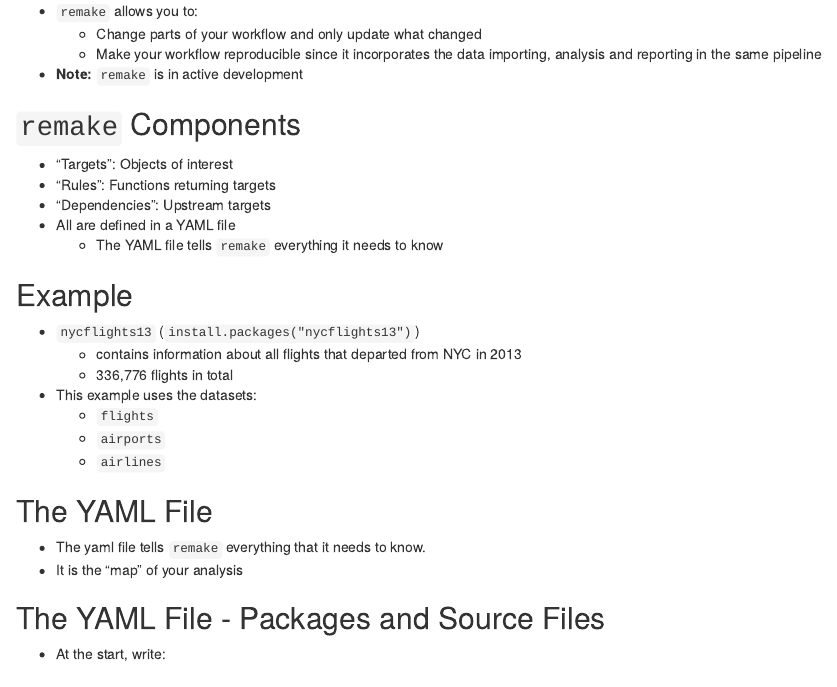
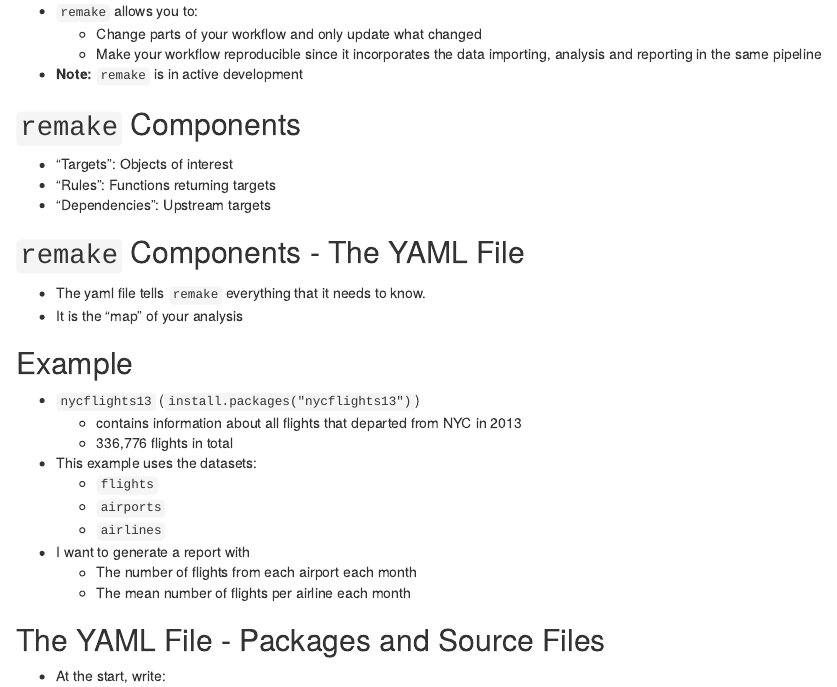
Before and after one commit to nathaneastwood/effective-analysis-pipelines-in-R, an R Markdown document (effective-analysis-pipelines-in-R.Rmd): the page in a window 1100 px wide, from 1420 px down. Rendered offline with R 4.5, knitr and Pandoc, with nearby package versions; drawn as R Markdown's standard HTML page in place of the format the file asks for; some code elsewhere in the file could not run offline.

Commit message:
Update Example

```diff
--- a/effective-analysis-pipelines-in-R.Rmd
+++ b/effective-analysis-pipelines-in-R.Rmd
@@ -88,14 +88,17 @@ output:
 * "Targets": Objects of interest
 * "Rules": Functions returning targets
 * "Dependencies": Upstream targets
-* All are defined in a YAML file
-    * The YAML file tells `remake` everything it needs to know
 
 <!--
 * "Targets": What are you going to generate. These can be files or R objects.
 * "Rules": How are you going to generate your targets. What functions do you need?
 * "Dependencies": What do you need to generate your targets. These may be other targets that you need for a particular target. Bear in mind that you might have several intermediate targets to produce your final target.
 -->
+
+## `remake` Components - The YAML File
+
+* The yaml file tells `remake` everything that it needs to know.
+* It is the "map" of your analysis
 
 ## Example
 
@@ -106,11 +109,9 @@ output:
     * `flights`
     * `airports`
     * `airlines`
-
-## The YAML File
-
-* The yaml file tells `remake` everything that it needs to know.
-* It is the "map" of your analysis
+* I want to generate a report with
+    * The number of flights from each airport each month
+    * The mean number of flights per airline each month
 
 ## The YAML File - Packages and Source Files
 
```
Also changed, not shown: effective-analysis-pipelines-in-R.html.
